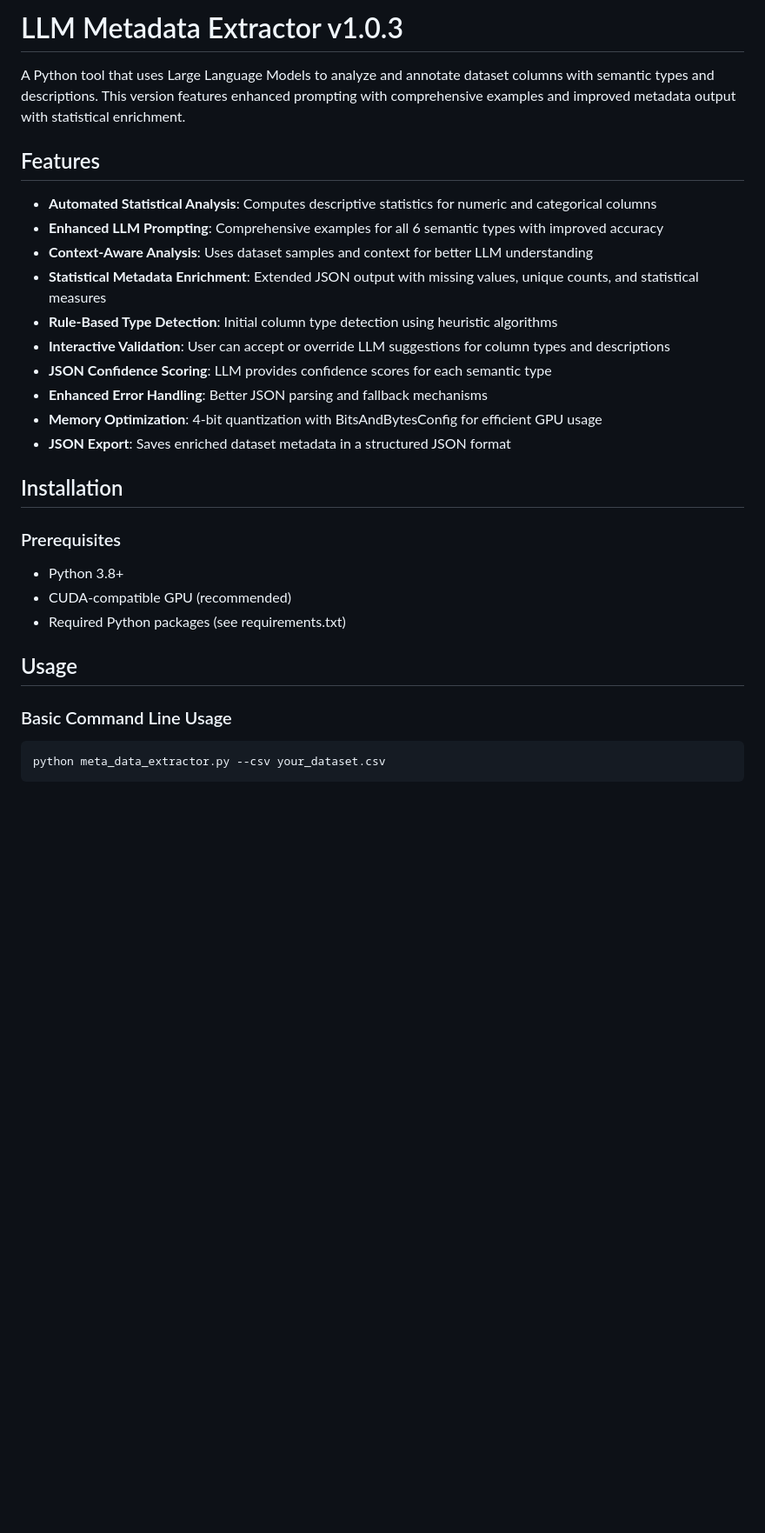
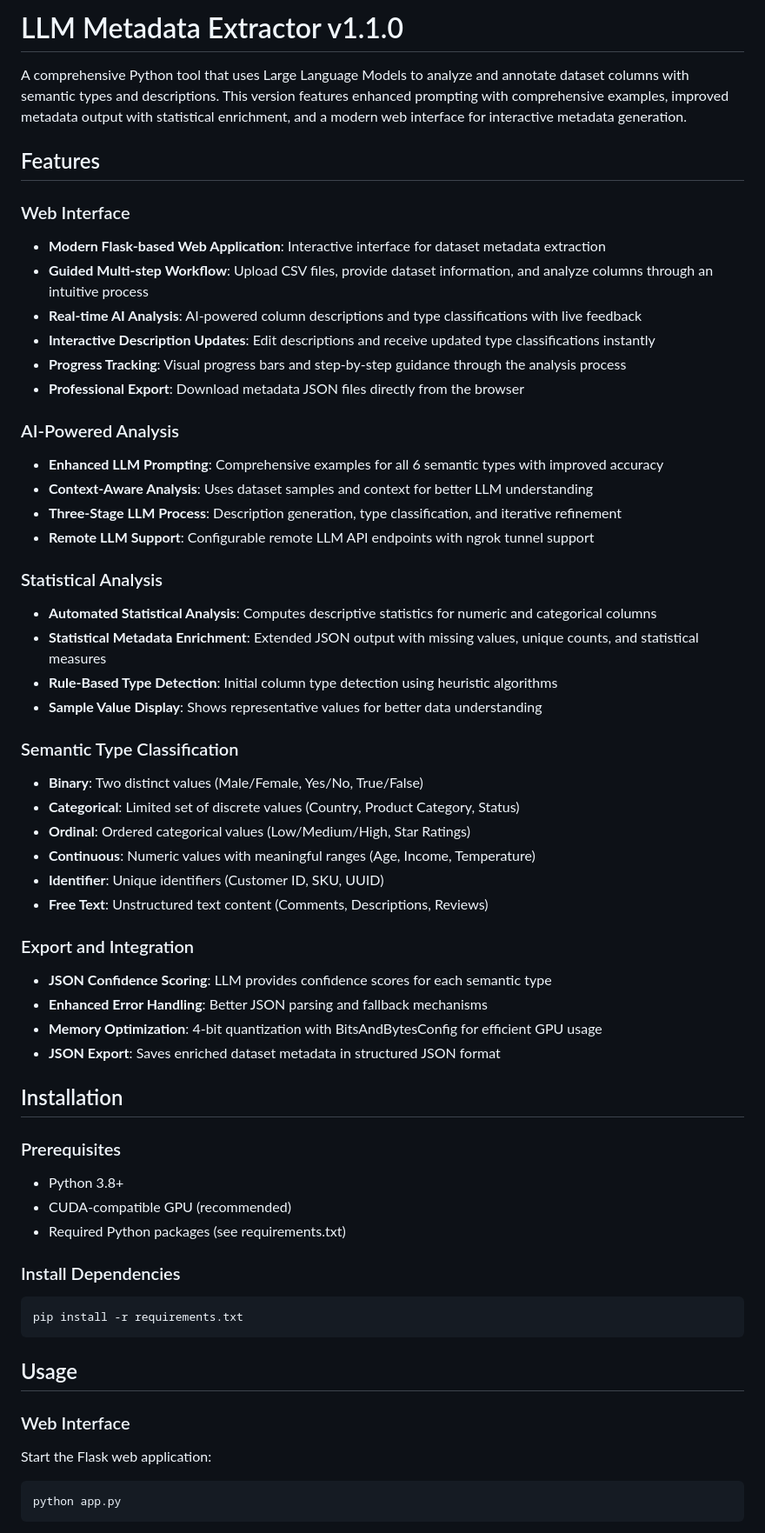
Before and after one commit to siddharth6000/llm_metadata_generator, a Markdown page: README.md, the part around the change printed below. Shown: that part at 87% size. Rendered like a GitHub page; blank space fills up the shorter version.

````diff
--- a/README.md
+++ b/README.md
@@ -1,19 +1,42 @@
-# LLM Metadata Extractor v1.0.3
+# LLM Metadata Extractor v1.1.0
 
-A Python tool that uses Large Language Models to analyze and annotate dataset columns with semantic types and descriptions. This version features enhanced prompting with comprehensive examples and improved metadata output with statistical enrichment.
+A comprehensive Python tool that uses Large Language Models to analyze and annotate dataset columns with semantic types and descriptions. This version features enhanced prompting with comprehensive examples, improved metadata output with statistical enrichment, and a modern web interface for interactive metadata generation.
 
 ## Features
 
-- **Automated Statistical Analysis**: Computes descriptive statistics for numeric and categorical columns
+### Web Interface
+- **Modern Flask-based Web Application**: Interactive interface for dataset metadata extraction
+- **Guided Multi-step Workflow**: Upload CSV files, provide dataset information, and analyze columns through an intuitive process
+- **Real-time AI Analysis**: AI-powered column descriptions and type classifications with live feedback
+- **Interactive Description Updates**: Edit descriptions and receive updated type classifications instantly
+- **Progress Tracking**: Visual progress bars and step-by-step guidance through the analysis process
+- **Professional Export**: Download metadata JSON files directly from the browser
+
+### AI-Powered Analysis
 - **Enhanced LLM Prompting**: Comprehensive examples for all 6 semantic types with improved accuracy
 - **Context-Aware Analysis**: Uses dataset samples and context for better LLM understanding
+- **Three-Stage LLM Process**: Description generation, type classification, and iterative refinement
+- **Remote LLM Support**: Configurable remote LLM API endpoints with ngrok tunnel support
+
+### Statistical Analysis
+- **Automated Statistical Analysis**: Computes descriptive statistics for numeric and categorical columns
 - **Statistical Metadata Enrichment**: Extended JSON output with missing values, unique counts, and statistical measures
 - **Rule-Based Type Detection**: Initial column type detection using heuristic algorithms
-- **Interactive Validation**: User can accept or override LLM suggestions for column types and descriptions
+- **Sample Value Display**: Shows representative values for better data understanding
+
+### Semantic Type Classification
+- **Binary**: Two distinct values (Male/Female, Yes/No, True/False)
+- **Categorical**: Limited set of discrete values (Country, Product Category, Status)
+- **Ordinal**: Ordered categorical values (Low/Medium/High, Star Ratings)
+- **Continuous**: Numeric values with meaningful ranges (Age, Income, Temperature)
+- **Identifier**: Unique identifiers (Customer ID, SKU, UUID)
+- **Free Text**: Unstructured text content (Comments, Descriptions, Reviews)
+
+### Export and Integration
 - **JSON Confidence Scoring**: LLM provides confidence scores for each semantic type
 - **Enhanced Error Handling**: Better JSON parsing and fallback mechanisms
 - **Memory Optimization**: 4-bit quantization with BitsAndBytesConfig for efficient GPU usage
-- **JSON Export**: Saves enriched dataset metadata in a structured JSON format
+- **JSON Export**: Saves enriched dataset metadata in structured JSON format
 
 ## Installation
 
@@ -22,10 +45,16 @@ A Python tool that uses Large Language Models to analyze and annotate dataset co
 - CUDA-compatible GPU (recommended)
 - Required Python packages (see requirements.txt)
 
+### Install Dependencies
+```bash
+pip install -r requirements.txt
+```
+
 ## Usage
 
-### Basic Command Line Usage
+### Web Interface
+Start the Flask web application:
 ```bash
-python meta_data_extractor.py --csv your_dataset.csv
+python app.py
 ```
 
````
Also changed, not shown: other parts of README.md (+129 -42 lines).
